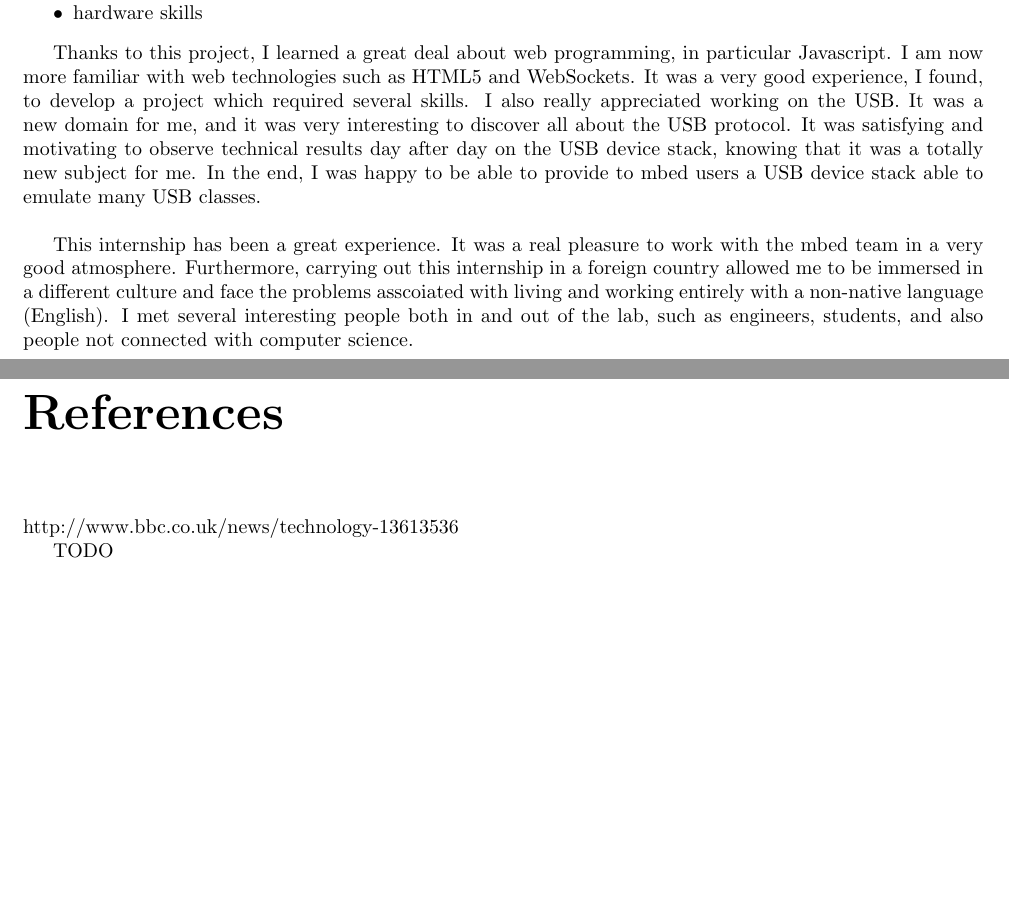
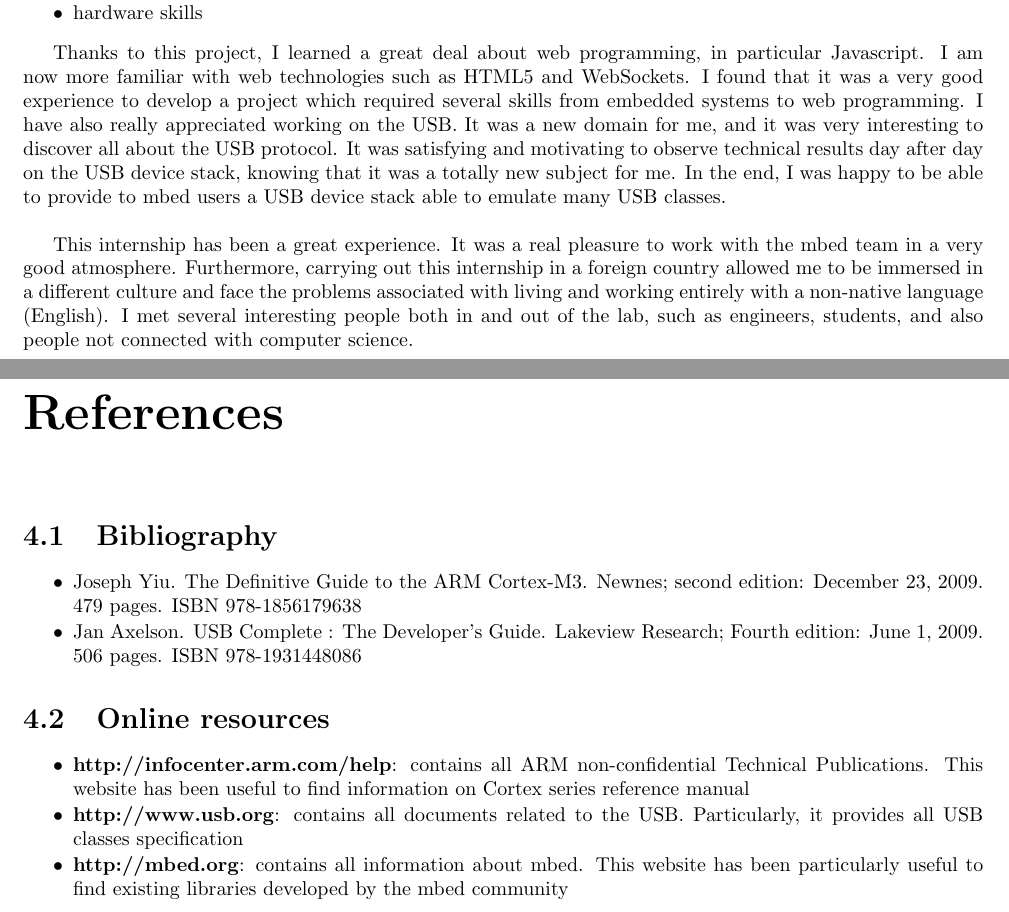
Before and after one commit to samux/ARM-internship-report, a LaTeX thesis (report/rapport.tex): two parts of pages 42 and 43 of 43, joined at a grey line, cut so that both start at the same text, the shorter picture padded with empty space. Compiled offline with pdfLaTeX.

Commit message:
add biblio and sito

```diff
--- a/report/rapport.tex
+++ b/report/rapport.tex
@@ -2048,19 +2048,29 @@ The Internet of Things was very interesting because it required several skills s
 \end{packed_item}
 
 
-Thanks to this project, I learned a great deal about web programming, in particular Javascript. I am now more familiar with web technologies such as HTML5 and WebSockets. It was a very good experience, I found, to develop a project which required several skills. I also really appreciated working on the USB. It was a new domain for me, and it was very interesting to discover all about the USB protocol. It was satisfying and motivating to observe technical results day after day on the USB device stack, knowing that it was a totally new subject for me. In the end, I was happy to be able to provide to mbed users a USB device stack able to emulate many USB classes. \\
+Thanks to this project, I learned a great deal about web programming, in particular Javascript. I am now more familiar with web technologies such as HTML5 and WebSockets. I found that it was a very good experience to develop a project which required several skills from embedded systems to web programming. I have also really appreciated working on the USB. It was a new domain for me, and it was very interesting to discover all about the USB protocol. It was satisfying and motivating to observe technical results day after day on the USB device stack, knowing that it was a totally new subject for me. In the end, I was happy to be able to provide to mbed users a USB device stack able to emulate many USB classes. \\
 
 
 This internship has been a great experience. It was a real pleasure to work with the mbed team in a very good atmosphere. Furthermore, carrying out this
-internship in a foreign country allowed me to be immersed in a different culture and face the problems asscoiated with living and working entirely with a non-native language (English). I met several interesting people both in and out of the lab, such as engineers, students, and also people not connected with computer science.
+internship in a foreign country allowed me to be immersed in a different culture and face the problems associated with living and working entirely with a non-native language (English). I met several interesting people both in and out of the lab, such as engineers, students, and also people not connected with computer science.
 
 
 
 
 \chapter*{References}
-http://www.bbc.co.uk/news/technology-13613536
-
-TODO
+\section{Bibliography}
+\begin{packed_item}
+	\item Joseph Yiu. The Definitive Guide to the ARM Cortex-M3. Newnes; second edition: December 23, 2009. 479 pages. ISBN 978-1856179638
+	\item Jan Axelson. USB Complete : The Developer's Guide. Lakeview Research; Fourth edition: June 1, 2009. 506 pages. ISBN 978-1931448086
+\end{packed_item}
+
+
+\section{Online resources}
+\begin{packed_item}
+	\item \textbf{http://infocenter.arm.com/help}: contains all ARM non-confidential Technical Publications. This website has been useful to find information on Cortex series reference manual
+	\item \textbf{http://www.usb.org}: contains all documents related to the USB. Particularly, it provides all USB classes specification
+	\item \textbf{http://mbed.org}: contains all information about mbed. This website has been particularly useful to find existing libraries developed by the mbed community
+\end{packed_item}
 
 
 
```
Also changed, not shown: report/rapport.tex (6 more changed lines).
